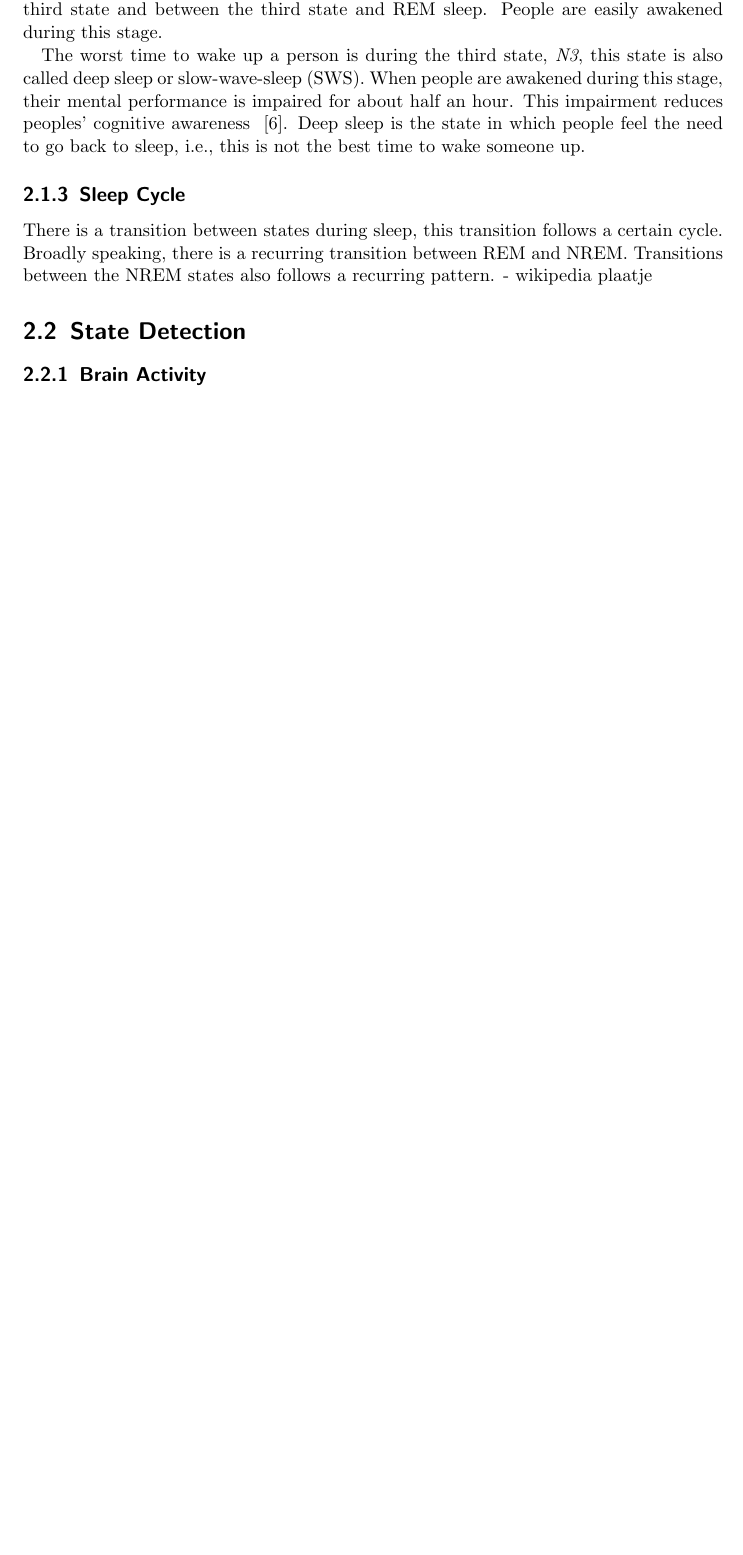
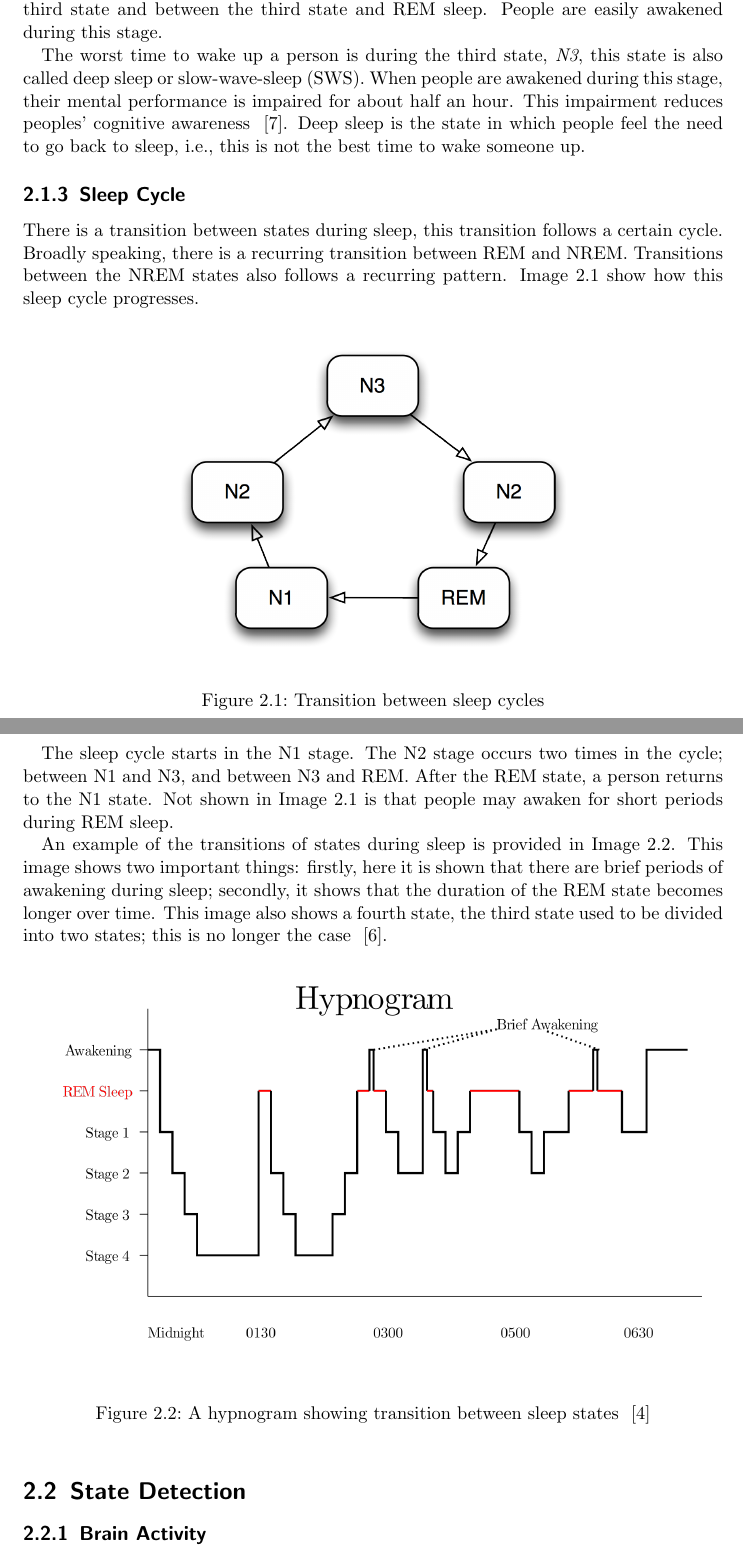
Before and after one commit to frbl/Ubiquitous-Computing-Report, a LaTeX document (report.tex, which reads context.tex): part of page 5 of 10 before the commit and two parts of pages 5 and 6 of 11 after it, the two joined at a grey line, cut so that both start at the same text, the shorter picture padded with empty space. Compiled offline with pdfLaTeX.

Commit message:
finished sleep state section in the context chapter, added an image for the sleep state chapter and reduced the depth of the table of contents

```diff
--- a/context.tex
+++ b/context.tex
@@ -29,8 +29,25 @@ Deep sleep is the state in which people feel the need to go back to sleep, i.e.,
 
 \subsection{Sleep Cycle} % (fold)
 \label{sub:sleep_cycle}
-There is a transition between states during sleep, this transition follows a certain cycle. Broadly speaking, there is a recurring transition between REM and NREM. Transitions between the NREM states also follows a recurring pattern.
-- wikipedia plaatje
+There is a transition between states during sleep, this transition follows a certain cycle. Broadly speaking, there is a recurring transition between REM and NREM. Transitions between the NREM states also follows a recurring pattern. Image \ref{fig:images_sleep_cycle} show how this sleep cycle progresses.
+
+\begin{figure}[htbp]
+  \centering
+    \includegraphics[scale=1]{images/sleep_cycle.png}
+  \caption{Transition between sleep cycles}
+  \label{fig:images_sleep_cycle}
+\end{figure}
+
+The sleep cycle starts in the N1 stage. The N2 stage occurs two times in the cycle; between N1 and N3, and between N3 and REM. After the REM state, a person returns to the N1 state. Not shown in Image \ref{fig:images_sleep_cycle} is that people may awaken for short periods during REM sleep.
+
+An example of the transitions of states during sleep is provided in Image \ref{fig:hypnogram}. This image shows two important things: firstly, here it is shown that there are brief periods of awakening during sleep; secondly, it shows that the duration of the REM state becomes longer over time. This image also shows a fourth state, the third state used to be divided into two states; this is no longer the case ~\cite{Silber:2007fk}.
+
+\begin{figure}[htbp]
+  \centering
+    \includegraphics[width=\textwidth]{images/hypnogram.png}
+  \caption{A hypnogram showing transition between sleep states ~\cite{RazerM:2011uq}}
+  \label{fig:hypnogram}
+\end{figure}
 % subsection sleep_cycle (end)
 
 % section sleep (end)
--- a/report.tex
+++ b/report.tex
@@ -1,4 +1,7 @@
 \documentclass{scrreprt}
+
+\usepackage{graphicx}
+
 \begin{document}
 	\title{Ubiquitous Computing\\ SnoozZz}
 	\author{Frank Blaauw \and Wes Schuitema \and Ren\'e Zuidhof}
```
Also changed, not shown: images/hypnogram.png (added), images/hypnogram.svg (added), report.tex (2 more changed lines), 1 other file.
